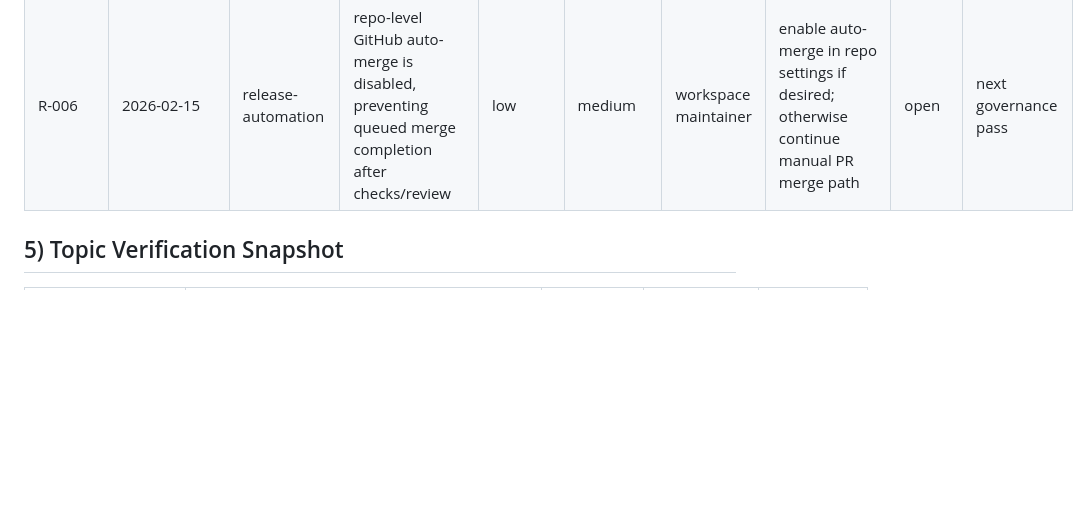
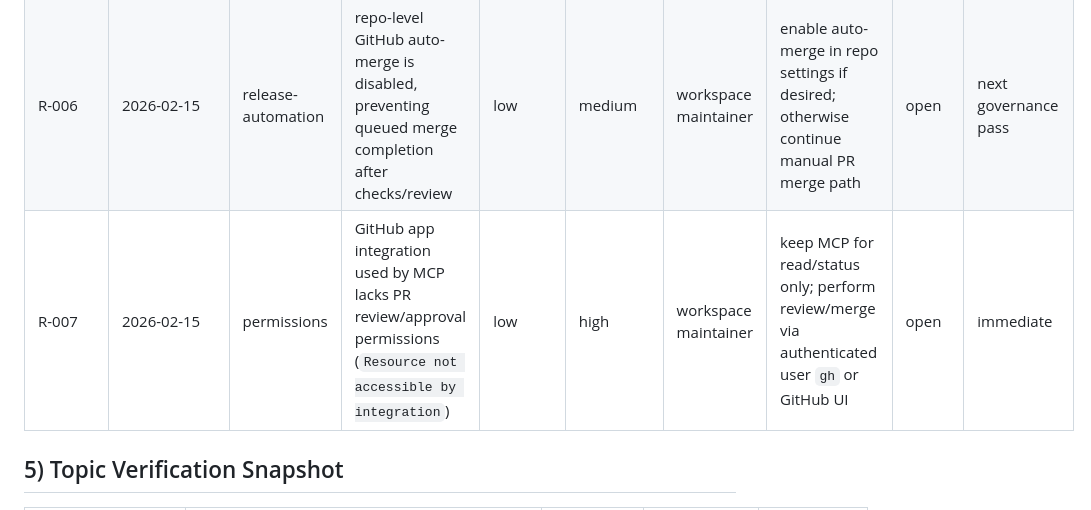
Before and after one commit to Green-Metals/home, a Markdown page: ops/PROJECT_TRACKER.md, the part around one of its changes. Rendered like a GitHub page; blank space fills up the shorter version.

Commit message:
Log auth and integration blockers for PR merge

```diff
--- a/ops/PROJECT_TRACKER.md
+++ b/ops/PROJECT_TRACKER.md
@@ -88,6 +89,7 @@ This file is intentionally **not** part of public website rendering.
 | R-004 | 2026-02-14 | ci-reliability | strict publish run `22013673921` failed due TinyTeX package fetch/class resolution (`scrartcl.cls`) during PDF compile | medium | medium | workspace maintainer | retry publish; if persistent, pin/install required TeX packages in workflow before render | open | next publish cycle |
 | R-005 | 2026-02-15 | release-governance | PR `#1` cannot be merged from current session because GitHub CLI token is invalid and branch protection requires external approval | medium | high | workspace maintainer | run `gh auth login -h github.com`, obtain one PR approval, then merge and verify publish | open | immediate |
 | R-006 | 2026-02-15 | release-automation | repo-level GitHub auto-merge is disabled, preventing queued merge completion after checks/review | low | medium | workspace maintainer | enable auto-merge in repo settings if desired; otherwise continue manual PR merge path | open | next governance pass |
+| R-007 | 2026-02-15 | permissions | GitHub app integration used by MCP lacks PR review/approval permissions (`Resource not accessible by integration`) | low | high | workspace maintainer | keep MCP for read/status only; perform review/merge via authenticated user `gh` or GitHub UI | open | immediate |
 
 ## 5) Topic Verification Snapshot
 | topic | writeup_source | pdf_status | last_verified | notes |
```
Also changed, not shown: other parts of ops/PROJECT_TRACKER.md (+1 -0 lines), ops/SESSION_HANDOFF.md (+4 -3 lines).
